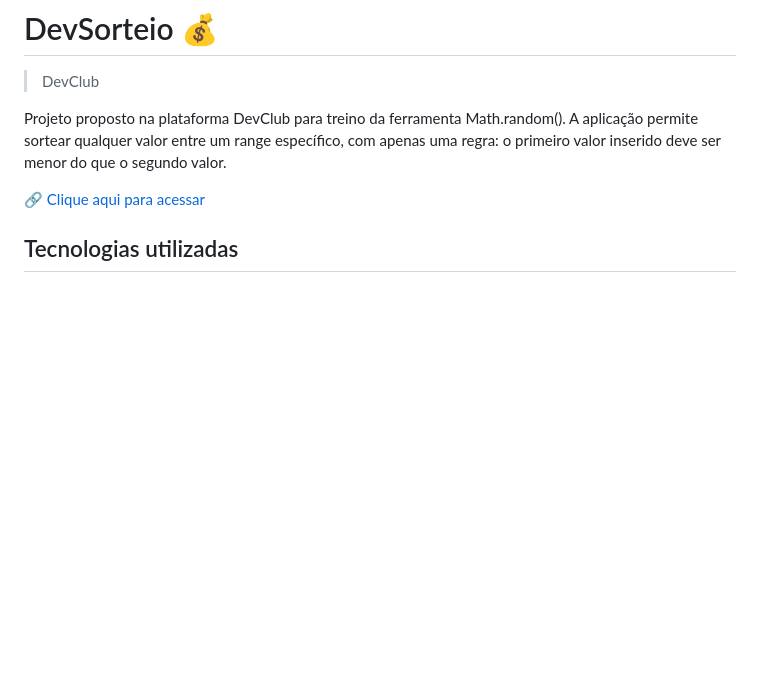
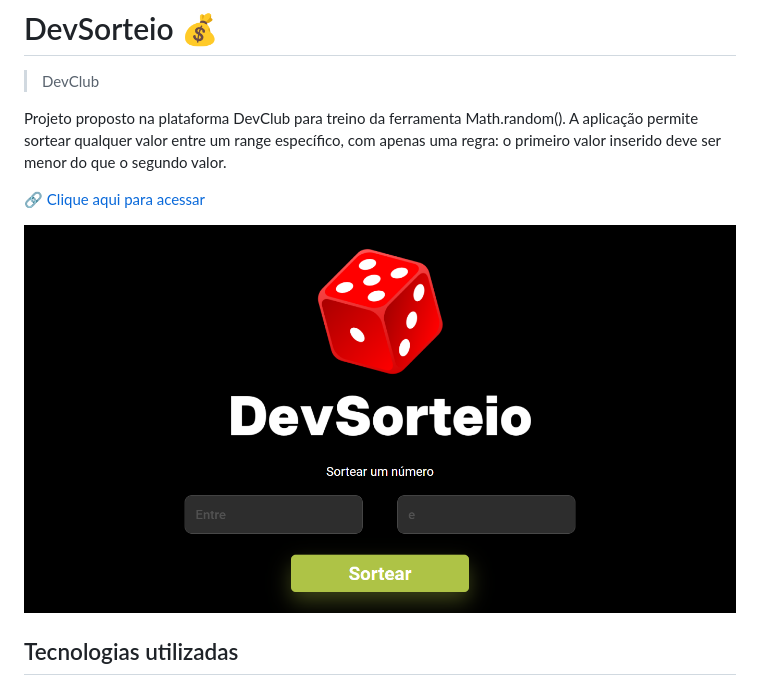
Before and after one commit to AlineGuiseline/DevSorteio, a Markdown page: README.md, the part around the change. GitHub-like rendering; pictures changed too: assets/screen-capture.png (added); blank space fills up the shorter version.

Commit message:
Adição de imagem ao README

```diff
--- a/README.md
+++ b/README.md
@@ -6,6 +6,8 @@ Projeto proposto na plataforma DevClub para treino da ferramenta Math.random().
 
 🔗 [Clique aqui para acessar](https://alineguiseline.github.io/dev-sorteio/)
 
+![Desktop](./assets/screen-capture.png)
+
 ## Tecnologias utilizadas
 - HTML
 - CSS
```
